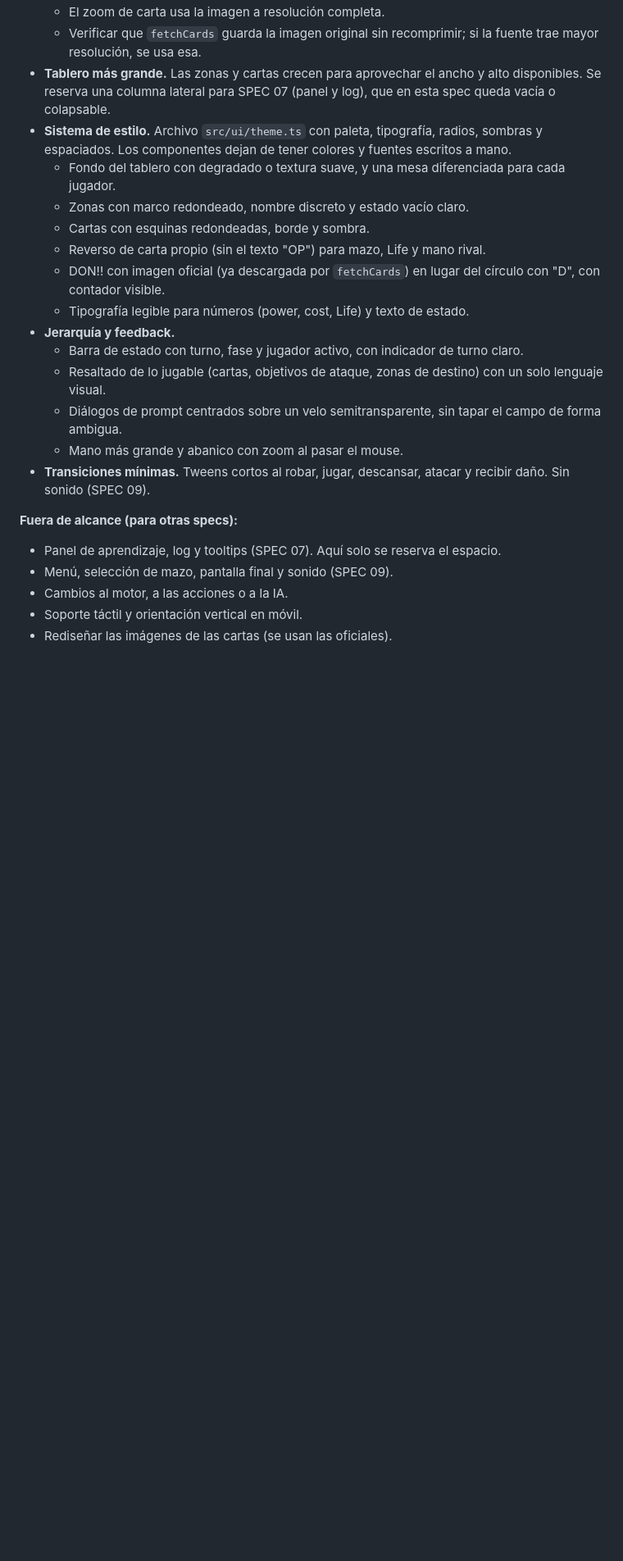
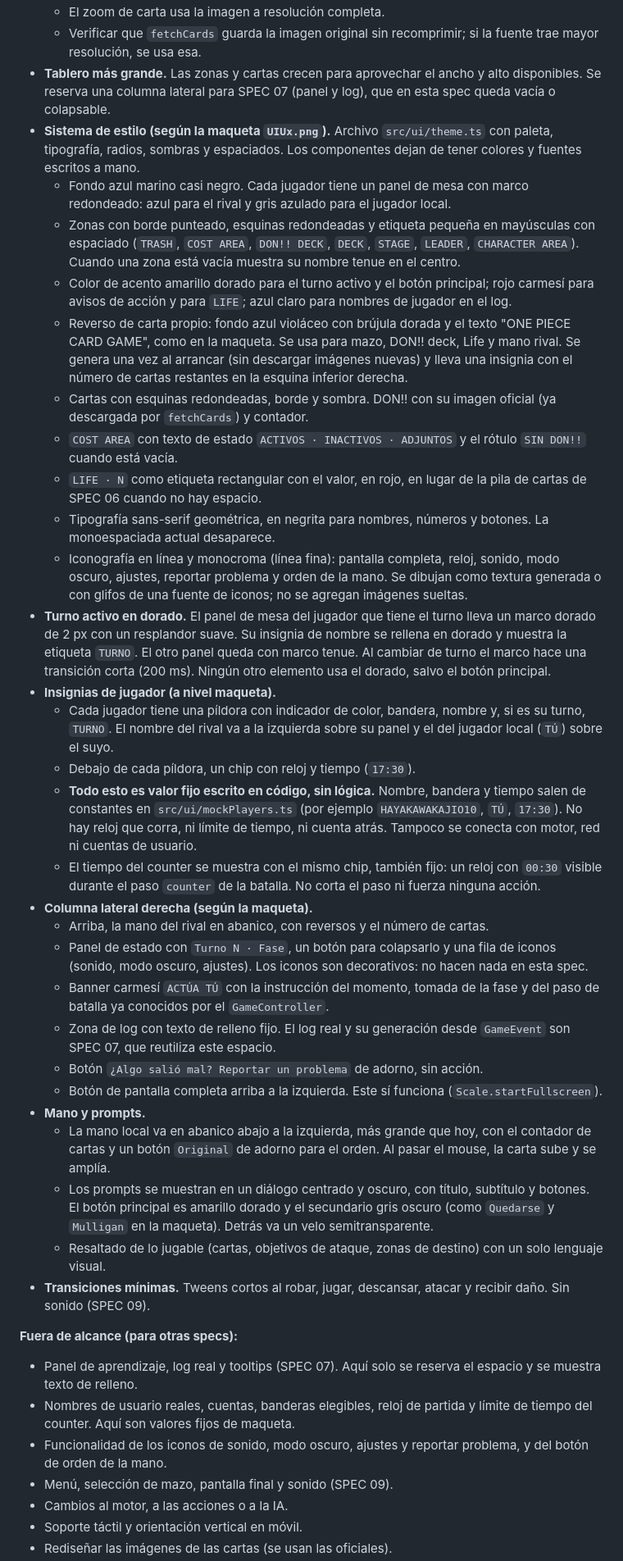
Before and after one commit to nicowxdvd/op-tcg, a Markdown page: specs/11-mejora-ui-ux.md, the part around one of its changes. Shown at 82% size. GitHub-like rendering; blank space fills up the shorter version.

Commit message:
Actualiza la spec 11 con el diseño de la maqueta

```diff
--- a/specs/11-mejora-ui-ux.md
+++ b/specs/11-mejora-ui-ux.md
@@ -32,23 +32,40 @@ Esta spec va antes de SPEC 07 porque el panel de aprendizaje y el log necesitan
   - El zoom de carta usa la imagen a resolución completa.
   - Verificar que `fetchCards` guarda la imagen original sin recomprimir; si la fuente trae mayor resolución, se usa esa.
 - **Tablero más grande.** Las zonas y cartas crecen para aprovechar el ancho y alto disponibles. Se reserva una columna lateral para SPEC 07 (panel y log), que en esta spec queda vacía o colapsable.
-- **Sistema de estilo.** Archivo `src/ui/theme.ts` con paleta, tipografía, radios, sombras y espaciados. Los componentes dejan de tener colores y fuentes escritos a mano.
-  - Fondo del tablero con degradado o textura suave, y una mesa diferenciada para cada jugador.
-  - Zonas con marco redondeado, nombre discreto y estado vacío claro.
-  - Cartas con esquinas redondeadas, borde y sombra.
-  - Reverso de carta propio (sin el texto "OP") para mazo, Life y mano rival.
-  - DON!! con imagen oficial (ya descargada por `fetchCards`) en lugar del círculo con "D", con contador visible.
-  - Tipografía legible para números (power, cost, Life) y texto de estado.
-- **Jerarquía y feedback.**
-  - Barra de estado con turno, fase y jugador activo, con indicador de turno claro.
+- **Sistema de estilo (según la maqueta `UIUx.png`).** Archivo `src/ui/theme.ts` con paleta, tipografía, radios, sombras y espaciados. Los componentes dejan de tener colores y fuentes escritos a mano.
+  - Fondo azul marino casi negro. Cada jugador tiene un panel de mesa con marco redondeado: azul para el rival y gris azulado para el jugador local.
+  - Zonas con borde punteado, esquinas redondeadas y etiqueta pequeña en mayúsculas con espaciado (`TRASH`, `COST AREA`, `DON!! DECK`, `DECK`, `STAGE`, `LEADER`, `CHARACTER AREA`). Cuando una zona está vacía muestra su nombre tenue en el centro.
+  - Color de acento amarillo dorado para el turno activo y el botón principal; rojo carmesí para avisos de acción y para `LIFE`; azul claro para nombres de jugador en el log.
+  - Reverso de carta propio: fondo azul violáceo con brújula dorada y el texto "ONE PIECE CARD GAME", como en la maqueta. Se usa para mazo, DON!! deck, Life y mano rival. Se genera una vez al arrancar (sin descargar imágenes nuevas) y lleva una insignia con el número de cartas restantes en la esquina inferior derecha.
+  - Cartas con esquinas redondeadas, borde y sombra. DON!! con su imagen oficial (ya descargada por `fetchCards`) y contador.
+  - `COST AREA` con texto de estado `ACTIVOS · INACTIVOS · ADJUNTOS` y el rótulo `SIN DON!!` cuando está vacía.
+  - `LIFE · N` como etiqueta rectangular con el valor, en rojo, en lugar de la pila de cartas de SPEC 06 cuando no hay espacio.
+  - Tipografía sans-serif geométrica, en negrita para nombres, números y botones. La monoespaciada actual desaparece.
+  - Iconografía en línea y monocroma (línea fina): pantalla completa, reloj, sonido, modo oscuro, ajustes, reportar problema y orden de la mano. Se dibujan como textura generada o con glifos de una fuente de iconos; no se agregan imágenes sueltas.
+- **Turno activo en dorado.** El panel de mesa del jugador que tiene el turno lleva un marco dorado de 2 px con un resplandor suave. Su insignia de nombre se rellena en dorado y muestra la etiqueta `TURNO`. El otro panel queda con marco tenue. Al cambiar de turno el marco hace una transición corta (200 ms). Ningún otro elemento usa el dorado, salvo el botón principal.
+- **Insignias de jugador (a nivel maqueta).**
+  - Cada jugador tiene una píldora con indicador de color, bandera, nombre y, si es su turno, `TURNO`. El nombre del rival va a la izquierda sobre su panel y el del jugador local (`TÚ`) sobre el suyo.
+  - Debajo de cada píldora, un chip con reloj y tiempo (`17:30`).
+  - **Todo esto es valor fijo escrito en código, sin lógica.** Nombre, bandera y tiempo salen de constantes en `src/ui/mockPlayers.ts` (por ejemplo `HAYAKAWAKAJIO10`, `TÚ`, `17:30`). No hay reloj que corra, ni límite de tiempo, ni cuenta atrás. Tampoco se conecta con motor, red ni cuentas de usuario.
+  - El tiempo del counter se muestra con el mismo chip, también fijo: un reloj con `00:30` visible durante el paso `counter` de la batalla. No corta el paso ni fuerza ninguna acción.
+- **Columna lateral derecha (según la maqueta).**
+  - Arriba, la mano del rival en abanico, con reversos y el número de cartas.
+  - Panel de estado con `Turno N · Fase`, un botón para colapsarlo y una fila de iconos (sonido, modo oscuro, ajustes). Los iconos son decorativos: no hacen nada en esta spec.
+  - Banner carmesí `ACTÚA TÚ` con la instrucción del momento, tomada de la fase y del paso de batalla ya conocidos por el `GameController`.
+  - Zona de log con texto de relleno fijo. El log real y su generación desde `GameEvent` son SPEC 07, que reutiliza este espacio.
+  - Botón `¿Algo salió mal? Reportar un problema` de adorno, sin acción.
+  - Botón de pantalla completa arriba a la izquierda. Este sí funciona (`Scale.startFullscreen`).
+- **Mano y prompts.**
+  - La mano local va en abanico abajo a la izquierda, más grande que hoy, con el contador de cartas y un botón `Original` de adorno para el orden. Al pasar el mouse, la carta sube y se amplía.
+  - Los prompts se muestran en un diálogo centrado y oscuro, con título, subtítulo y botones. El botón principal es amarillo dorado y el secundario gris oscuro (como `Quedarse` y `Mulligan` en la maqueta). Detrás va un velo semitransparente.
   - Resaltado de lo jugable (cartas, objetivos de ataque, zonas de destino) con un solo lenguaje visual.
-  - Diálogos de prompt centrados sobre un velo semitransparente, sin tapar el campo de forma ambigua.
-  - Mano más grande y abanico con zoom al pasar el mouse.
 - **Transiciones mínimas.** Tweens cortos al robar, jugar, descansar, atacar y recibir daño. Sin sonido (SPEC 09).
 
 **Fuera de alcance (para otras specs):**
 
-- Panel de aprendizaje, log y tooltips (SPEC 07). Aquí solo se reserva el espacio.
+- Panel de aprendizaje, log real y tooltips (SPEC 07). Aquí solo se reserva el espacio y se muestra texto de relleno.
+- Nombres de usuario reales, cuentas, banderas elegibles, reloj de partida y límite de tiempo del counter. Aquí son valores fijos de maqueta.
+- Funcionalidad de los iconos de sonido, modo oscuro, ajustes y reportar problema, y del botón de orden de la mano.
 - Menú, selección de mazo, pantalla final y sonido (SPEC 09).
 - Cambios al motor, a las acciones o a la IA.
 - Soporte táctil y orientación vertical en móvil.
```
Also changed, not shown: other parts of specs/11-mejora-ui-ux.md (+13 -6 lines).
